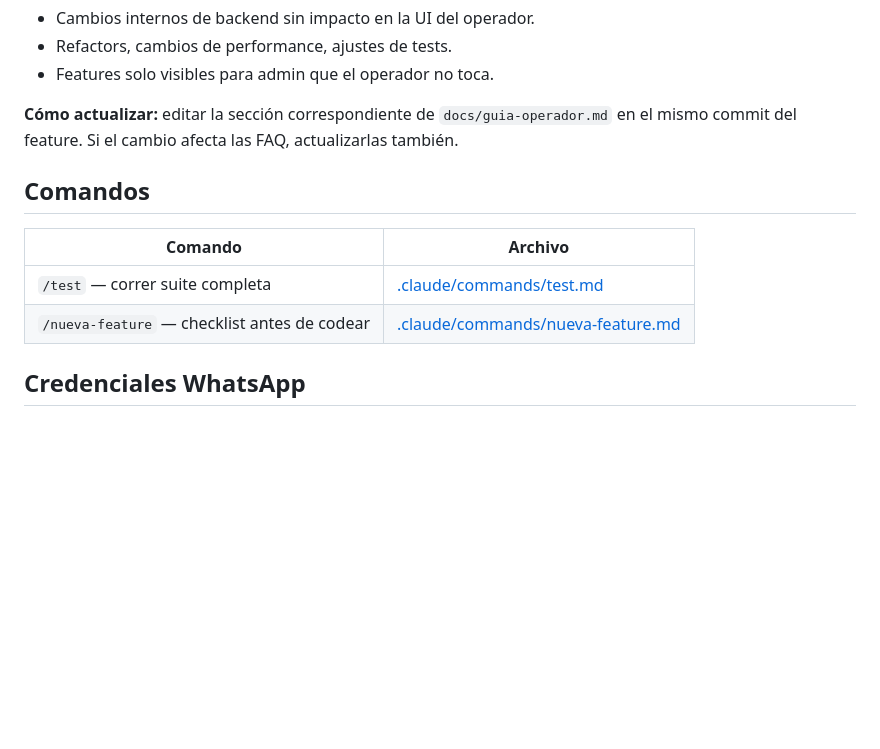
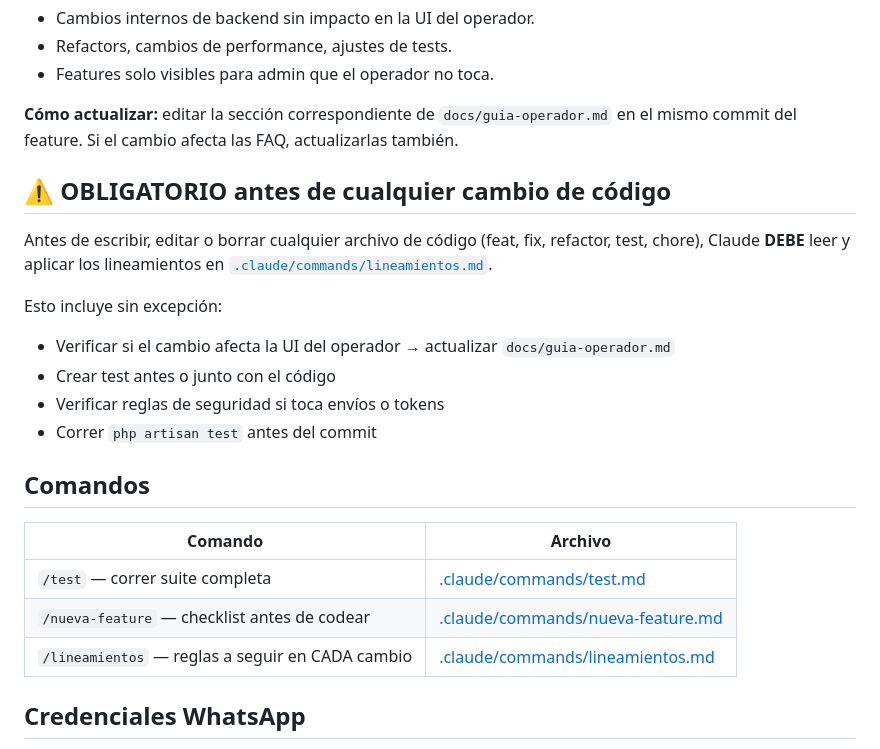
Before and after one commit to alexis-gd/wa-cloud-panel, a Markdown page: CLAUDE.md, the part around the change. GitHub-like rendering; blank space fills up the shorter version.

```diff
--- a/CLAUDE.md
+++ b/CLAUDE.md
@@ -54,12 +54,23 @@ El cliente usará el sistema sin supervisión técnica. Cada feature debe asumir
 
 **Cómo actualizar:** editar la sección correspondiente de `docs/guia-operador.md` en el mismo commit del feature. Si el cambio afecta las FAQ, actualizarlas también.
 
+## ⚠️ OBLIGATORIO antes de cualquier cambio de código
+
+Antes de escribir, editar o borrar cualquier archivo de código (feat, fix, refactor, test, chore), Claude **DEBE** leer y aplicar los lineamientos en [`.claude/commands/lineamientos.md`](.claude/commands/lineamientos.md).
+
+Esto incluye sin excepción:
+- Verificar si el cambio afecta la UI del operador → actualizar `docs/guia-operador.md`
+- Crear test antes o junto con el código
+- Verificar reglas de seguridad si toca envíos o tokens
+- Correr `php artisan test` antes del commit
+
 ## Comandos
 
 | Comando | Archivo |
 |---|---|
 | `/test` — correr suite completa | [.claude/commands/test.md](.claude/commands/test.md) |
 | `/nueva-feature` — checklist antes de codear | [.claude/commands/nueva-feature.md](.claude/commands/nueva-feature.md) |
+| `/lineamientos` — reglas a seguir en CADA cambio | [.claude/commands/lineamientos.md](.claude/commands/lineamientos.md) |
 
 ## Credenciales WhatsApp
 
```
Also changed, not shown: .claude/commands/lineamientos.md (added, +78 -0 lines).
